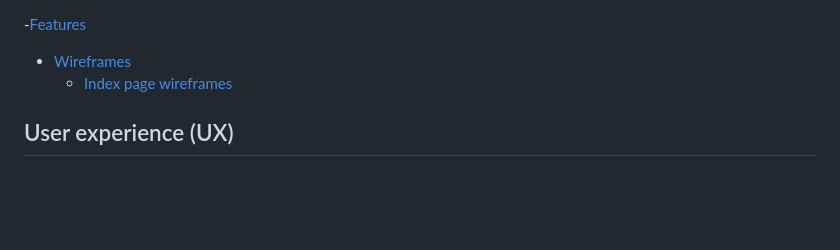
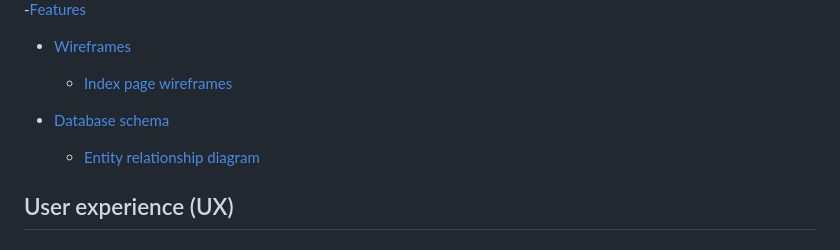
Before and after one commit to SIMMI-K/1st-full-stack-project, a Markdown page: README.md, the part around the change printed below. GitHub-like rendering; blank space fills up the shorter version.

Commit message:
ERD Diagram to readme

```diff
--- a/README.md
+++ b/README.md
@@ -32,6 +32,9 @@ DanceZone’s goal is to inspire, educate, and connect dance enthusiasts while o
 
 - [Wireframes](#wireframes)
    * [Index page wireframes](#index-page-wireframes)
+
+- [Database schema](#database-schema)
+   * [Entity relationship diagram](#entity-relationship-diagram)
 
 ## User experience (UX)
 
```
Also changed, not shown: other parts of README.md (+6 -0 lines), docs/readme_images/DanceZone ERD.png (added).
